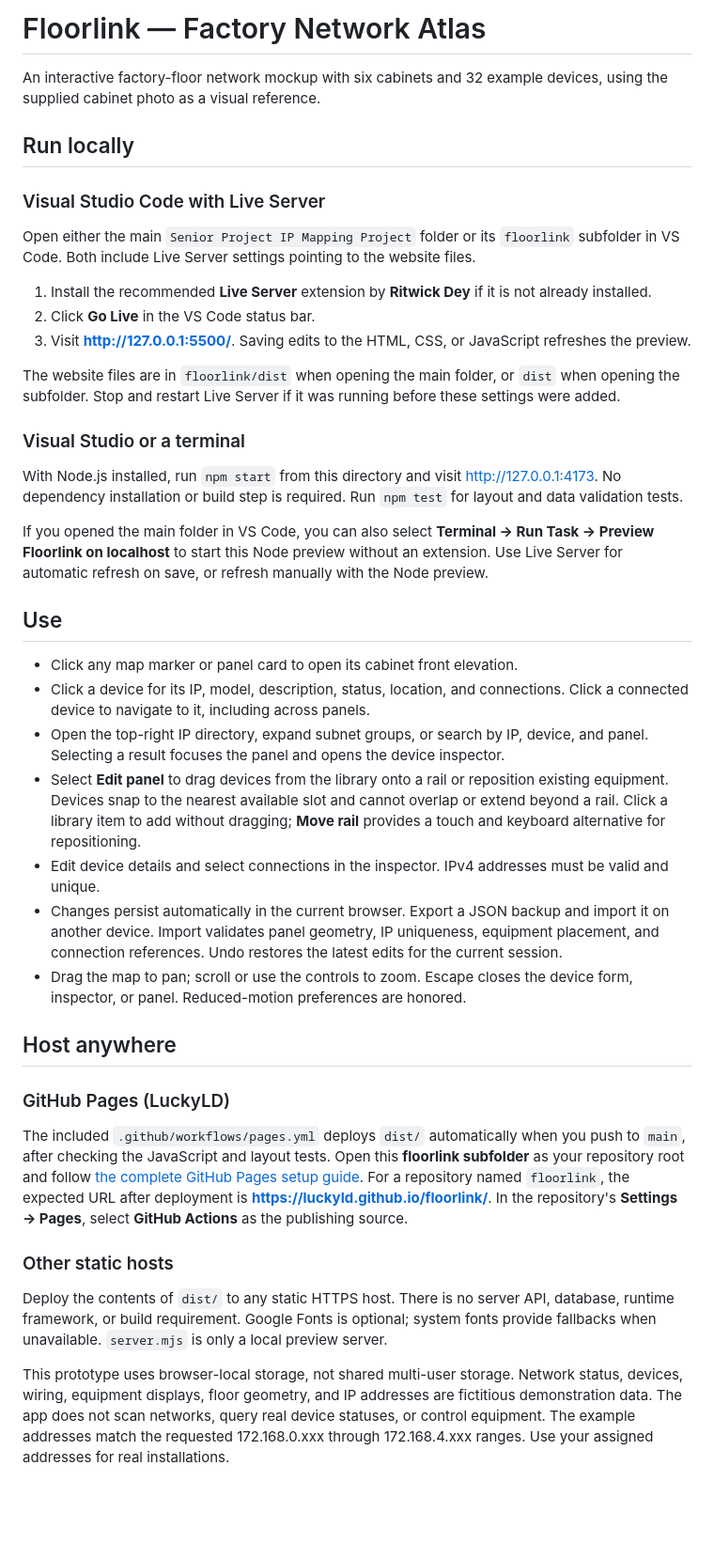
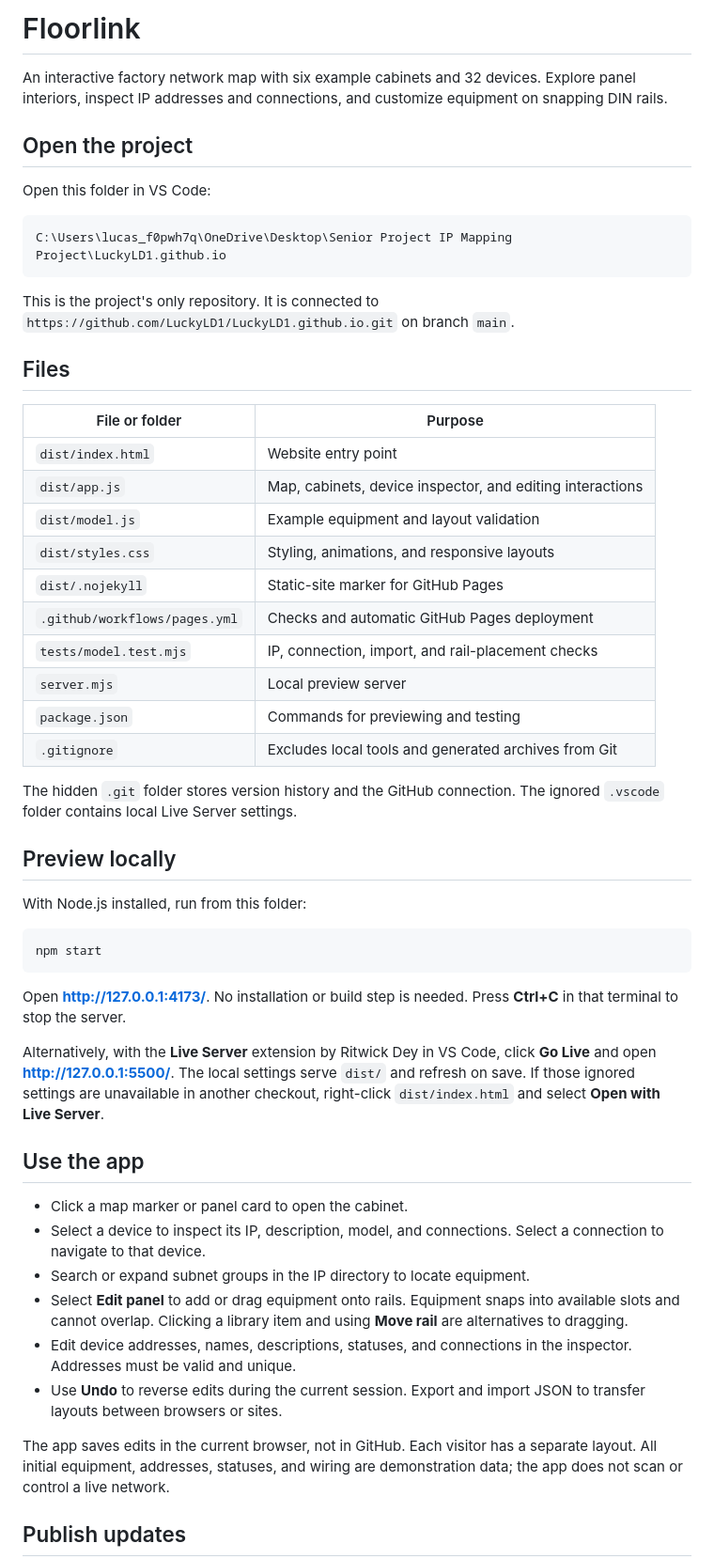
Before and after one commit to LuckyLD1/LuckyLD1.github.io, a Markdown page: README.md, the part around one of its changes. Shown at 94% size. Drawn GitHub-style; blank space fills up the shorter version.

Commit message:
Added to github desktop

````diff
--- a/README.md
+++ b/README.md
@@ -1,44 +1,56 @@
-# Floorlink — Factory Network Atlas
+# Floorlink
 
-An interactive factory-floor network mockup with six cabinets and 32 example devices, using the supplied cabinet photo as a visual reference.
+An interactive factory network map with six example cabinets and 32 devices. Explore panel interiors, inspect IP addresses and connections, and customize equipment on snapping DIN rails.
 
-## Run locally
+## Open the project
 
-### Visual Studio Code with Live Server
+Open this folder in VS Code:
 
-Open either the main `Senior Project IP Mapping Project` folder or its `floorlink` subfolder in VS Code. Both include Live Server settings pointing to the website files.
+```text
+C:\Users\lucas_f0pwh7q\OneDrive\Desktop\Senior Project IP Mapping Project\LuckyLD1.github.io
+```
 
-1. Install the recommended **Live Server** extension by **Ritwick Dey** if it is not already installed.
-2. Click **Go Live** in the VS Code status bar.
-3. Visit **http://127.0.0.1:5500/**. Saving edits to the HTML, CSS, or JavaScript refreshes the preview.
+This is the project's only repository. It is connected to `https://github.com/LuckyLD1/LuckyLD1.github.io.git` on branch `main`.
 
-The website files are in `floorlink/dist` when opening the main folder, or `dist` when opening the subfolder. Stop and restart Live Server if it was running before these settings were added.
+## Files
 
-### Visual Studio or a terminal
+| File or folder | Purpose |
+| --- | --- |
+| `dist/index.html` | Website entry point |
+| `dist/app.js` | Map, cabinets, device inspector, and editing interactions |
+| `dist/model.js` | Example equipment and layout validation |
+| `dist/styles.css` | Styling, animations, and responsive layouts |
+| `dist/.nojekyll` | Static-site marker for GitHub Pages |
+| `.github/workflows/pages.yml` | Checks and automatic GitHub Pages deployment |
+| `tests/model.test.mjs` | IP, connection, import, and rail-placement checks |
+| `server.mjs` | Local preview server |
+| `package.json` | Commands for previewing and testing |
+| `.gitignore` | Excludes local tools and generated archives from Git |
 
-With Node.js installed, run `npm start` from this directory and visit http://127.0.0.1:4173. No dependency installation or build step is required. Run `npm test` for layout and data validation tests.
+The hidden `.git` folder stores version history and the GitHub connection. The ignored `.vscode` folder contains local Live Server settings.
 
-If you opened the main folder in VS Code, you can also select **Terminal → Run Task → Preview Floorlink on localhost** to start this Node preview without an extension. Use Live Server for automatic refresh on save, or refresh manually with the Node preview.
+## Preview locally
 
-## Use
+With Node.js installed, run from this folder:
 
-- Click any map marker or panel card to open its cabinet front elevation.
-- Click a device for its IP, model, description, status, location, and connections. Click a connected device to navigate to it, including across panels.
-- Open the top-right IP directory, expand subnet groups, or search by IP, device, and panel. Selecting a result focuses the panel and opens the device inspector.
-- Select **Edit panel** to drag devices from the library onto a rail or reposition existing equipment. Devices snap to the nearest available slot and cannot overlap or extend beyond a rail. Click a library item to add without dragging; **Move rail** provides a touch and keyboard alternative for repositioning.
-- Edit device details and select connections in the inspector. IPv4 addresses must be valid and unique.
-- Changes persist automatically in the current browser. Export a JSON backup and import it on another device. Import validates panel geometry, IP uniqueness, equipment placement, and connection references. Undo restores the latest edits for the current session.
-- Drag the map to pan; scroll or use the controls to zoom. Escape closes the device form, inspector, or panel. Reduced-motion preferences are honored.
+```powershell
+npm start
+```
 
-## Host anywhere
+Open **http://127.0.0.1:4173/**. No installation or build step is needed. Press **Ctrl+C** in that terminal to stop the server.
 
-### GitHub Pages (LuckyLD)
+Alternatively, with the **Live Server** extension by Ritwick Dey in VS Code, click **Go Live** and open **http://127.0.0.1:5500/**. The local settings serve `dist/` and refresh on save. If those ignored settings are unavailable in another checkout, right-click `dist/index.html` and select **Open with Live Server**.
 
-The included `.github/workflows/pages.yml` deploys `dist/` automatically when you push to `main`, after checking the JavaScript and layout tests. Open this **floorlink subfolder** as your repository root and follow [the complete GitHub Pages setup guide](GITHUB_PAGES.md). For a repository named `floorlink`, the expected URL after deployment is **https://luckyld.github.io/floorlink/**. In the repository's **Settings → Pages**, select **GitHub Actions** as the publishing source.
+## Use the app
 
-### Other static hosts
+- Click a map marker or panel card to open the cabinet.
+- Select a device to inspect its IP, description, model, and connections. Select a connection to navigate to that device.
+- Search or expand subnet groups in the IP directory to locate equipment.
+- Select **Edit panel** to add or drag equipment onto rails. Equipment snaps into available slots and cannot overlap. Clicking a library item and using **Move rail** are alternatives to dragging.
+- Edit device addresses, names, descriptions, statuses, and connections in the inspector. Addresses must be valid and unique.
+- Use **Undo** to reverse edits during the current session. Export and import JSON to transfer layouts between browsers or sites.
 
-Deploy the contents of `dist/` to any static HTTPS host. There is no server API, database, runtime framework, or build requirement. Google Fonts is optional; system fonts provide fallbacks when unavailable. `server.mjs` is only a local preview server.
+The app saves edits in the current browser, not in GitHub. Each visitor has a separate layout. All initial equipment, addresses, statuses, and wiring are demonstration data; the app does not scan or control a live network.
 
-This prototype uses browser-local storage, not shared multi-user storage. Network status, devices, wiring, equipment displays, floor geometry, and IP addresses are fictitious demonstration data. The app does not scan networks, query real device statuses, or control equipment. The example addresses match the requested 172.168.0.xxx through 172.168.4.xxx ranges. Use your assigned addresses for real installations.
+## Publish updates
 
````
Also changed, not shown: other parts of README.md (+21 -1 lines), GITHUB_PAGES.md (deleted, +0 -98 lines).
